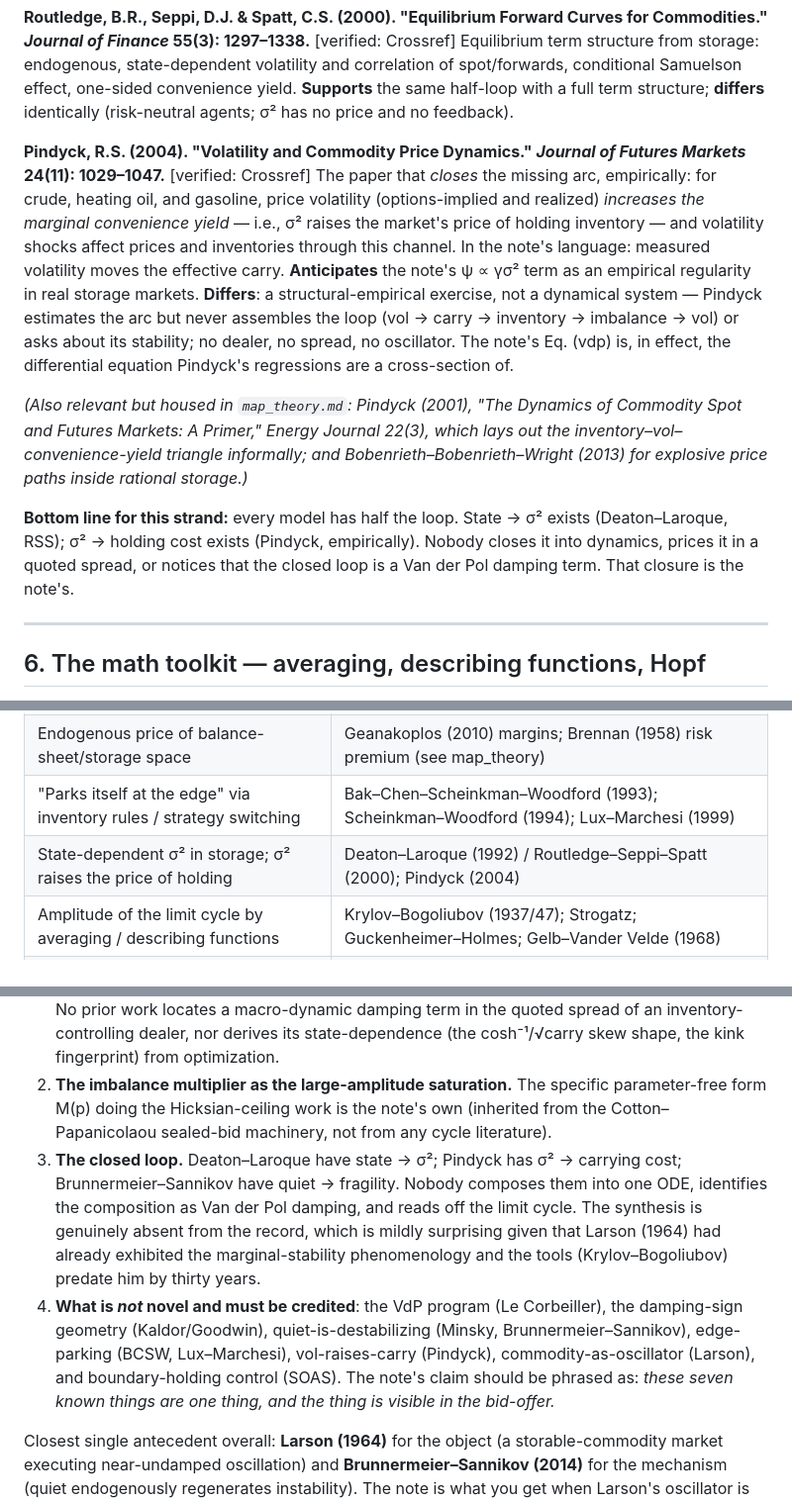
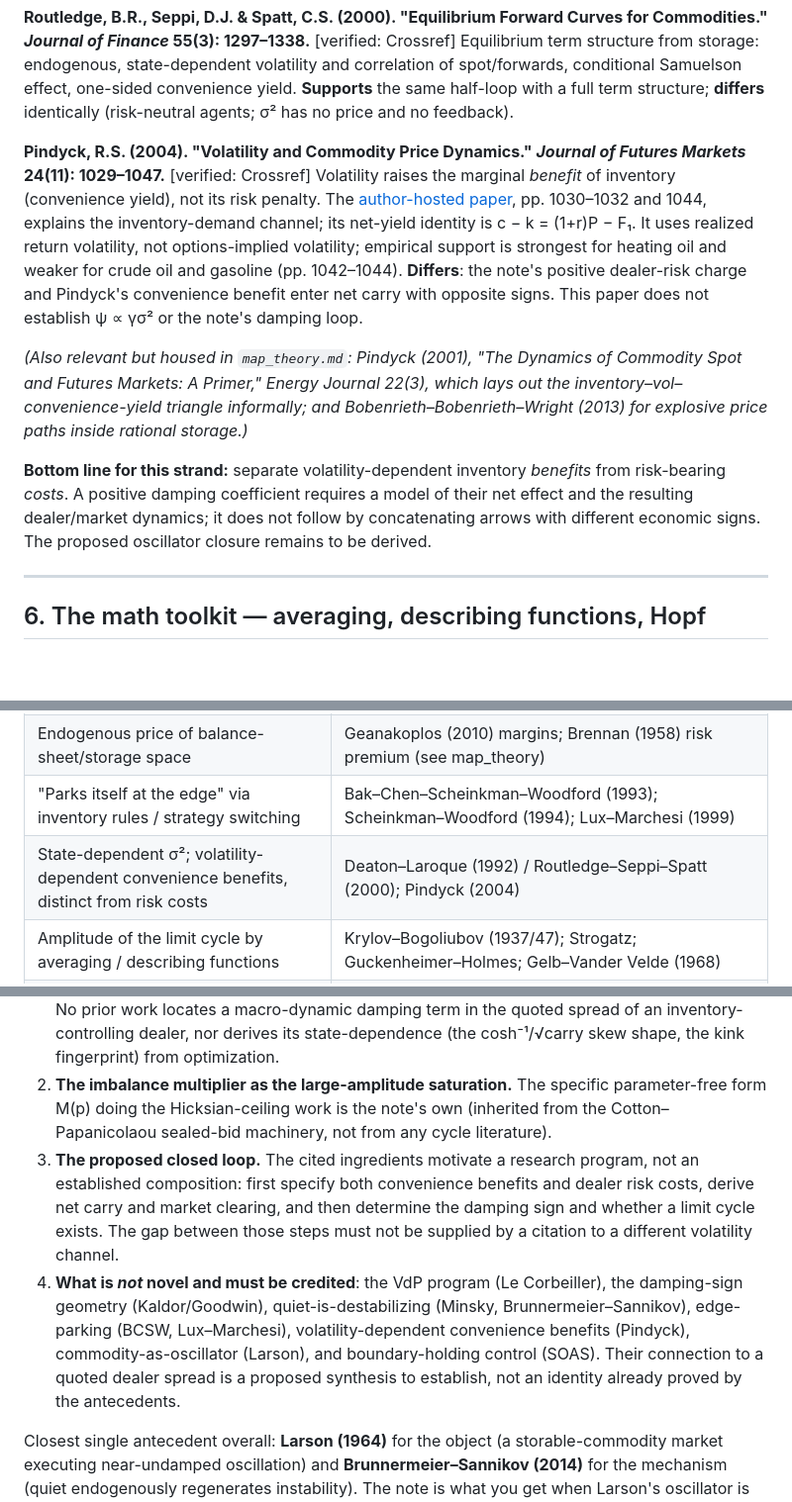
Before and after one commit to microprediction/inventory, a Markdown page: literature/map_instability_theory.md, 3 parts joined by grey strips. Shown at 99% size. GitHub-like rendering; blank space fills up the shorter version.

Commit message:
Distinguish volatility-dependent convenience benefits from dealer risk costs

```diff
--- a/literature/map_instability_theory.md
+++ b/literature/map_instability_theory.md
@@ -114,11 +114,11 @@ Rational-expectations competitive storage: the non-negativity constraint makes c
 Equilibrium term structure from storage: endogenous, state-dependent volatility and correlation of spot/forwards, conditional Samuelson effect, one-sided convenience yield. **Supports** the same half-loop with a full term structure; **differs** identically (risk-neutral agents; σ² has no price and no feedback).
 
 **Pindyck, R.S. (2004). "Volatility and Commodity Price Dynamics." *Journal of Futures Markets* 24(11): 1029–1047.** [verified: Crossref]
-The paper that *closes* the missing arc, empirically: for crude, heating oil, and gasoline, price volatility (options-implied and realized) *increases the marginal convenience yield* — i.e., σ² raises the market's price of holding inventory — and volatility shocks affect prices and inventories through this channel. In the note's language: measured volatility moves the effective carry. **Anticipates** the note's ψ ∝ γσ² term as an empirical regularity in real storage markets. **Differs**: a structural-empirical exercise, not a dynamical system — Pindyck estimates the arc but never assembles the loop (vol → carry → inventory → imbalance → vol) or asks about its stability; no dealer, no spread, no oscillator. The note's Eq. (vdp) is, in effect, the differential equation Pindyck's regressions are a cross-section of.
+Volatility raises the marginal *benefit* of inventory (convenience yield), not its risk penalty. The [author-hosted paper](https://www.mit.edu/~rpindyck/Papers/Volatility_Comm_Price.pdf), pp. 1030–1032 and 1044, explains the inventory-demand channel; its net-yield identity is c − k = (1+r)P − F₁. It uses realized return volatility, not options-implied volatility; empirical support is strongest for heating oil and weaker for crude oil and gasoline (pp. 1042–1044). **Differs**: the note's positive dealer-risk charge and Pindyck's convenience benefit enter net carry with opposite signs. This paper does not establish ψ ∝ γσ² or the note's damping loop.
 
 *(Also relevant but housed in `map_theory.md`: Pindyck (2001), "The Dynamics of Commodity Spot and Futures Markets: A Primer," Energy Journal 22(3), which lays out the inventory–vol–convenience-yield triangle informally; and Bobenrieth–Bobenrieth–Wright (2013) for explosive price paths inside rational storage.)*
 
-**Bottom line for this strand:** every model has half the loop. State → σ² exists (Deaton–Laroque, RSS); σ² → holding cost exists (Pindyck, empirically). Nobody closes it into dynamics, prices it in a quoted spread, or notices that the closed loop is a Van der Pol damping term. That closure is the note's.
+**Bottom line for this strand:** separate volatility-dependent inventory *benefits* from risk-bearing *costs*. A positive damping coefficient requires a model of their net effect and the resulting dealer/market dynamics; it does not follow by concatenating arrows with different economic signs. The proposed oscillator closure remains to be derived.
 
 ---
 
@@ -168,7 +168,7 @@ Textbook treatment of self-oscillating adaptive systems; also the relay auto-tun
 | Quiet erodes the stabilizer: negative damping at small amplitude | Minsky (1977/1986/1992) verbally; Brunnermeier–Sannikov (2014) volatility paradox, formally; Danielsson–Shin(–Zigrand); Adrian–Shin (2010) empirically |
 | Endogenous price of balance-sheet/storage space | Geanakoplos (2010) margins; Brennan (1958) risk premium (see map_theory) |
 | "Parks itself at the edge" via inventory rules / strategy switching | Bak–Chen–Scheinkman–Woodford (1993); Scheinkman–Woodford (1994); Lux–Marchesi (1999) |
-| State-dependent σ² in storage; σ² raises the price of holding | Deaton–Laroque (1992) / Routledge–Seppi–Spatt (2000); Pindyck (2004) |
+| State-dependent σ²; volatility-dependent convenience benefits, distinct from risk costs | Deaton–Laroque (1992) / Routledge–Seppi–Spatt (2000); Pindyck (2004) |
 | Amplitude of the limit cycle by averaging / describing functions | Krylov–Bogoliubov (1937/47); Strogatz; Guckenheimer–Holmes; Gelb–Vander Velde (1968) |
 | Limit cycles survive optimization; Hopf in economic systems | Torre (1977); Benhabib–Nishimura (1979) |
 | Deliberately holding a limit cycle at the stability boundary as a *mechanism* | SOAS: Boskovich–Kaufmann (1966); NASA TN D-6208; Åström–Wittenmark |
@@ -179,8 +179,8 @@ Every *component* of §5 has a respectable ancestor; the note should say so plai
 
 1. **The damping coefficient is derived, not assumed, and it is a quoted price.** In Kaldor/Goodwin the amplitude-dependence is a posited shape of the investment function; in Chiarella/Hommes a posited supply curve; in BCSW a posited (S,s) rule; in Lux–Marchesi a posited switching rate. In the note, ψ ∝ ν″ ∝ γσ² falls out of a market-making Bellman equation with a cost-of-carry term — the dashpot is the *bid-offer spread*, an observable that dealers publish twice a week. No prior work locates a macro-dynamic damping term in the quoted spread of an inventory-controlling dealer, nor derives its state-dependence (the cosh⁻¹/√carry skew shape, the kink fingerprint) from optimization.
 2. **The imbalance multiplier as the large-amplitude saturation.** The specific parameter-free form M(p) doing the Hicksian-ceiling work is the note's own (inherited from the Cotton–Papanicolaou sealed-bid machinery, not from any cycle literature).
-3. **The closed loop.** Deaton–Laroque have state → σ²; Pindyck has σ² → carrying cost; Brunnermeier–Sannikov have quiet → fragility. Nobody composes them into one ODE, identifies the composition as Van der Pol damping, and reads off the limit cycle. The synthesis is genuinely absent from the record, which is mildly surprising given that Larson (1964) had already exhibited the marginal-stability phenomenology and the tools (Krylov–Bogoliubov) predate him by thirty years.
-4. **What is *not* novel and must be credited**: the VdP program (Le Corbeiller), the damping-sign geometry (Kaldor/Goodwin), quiet-is-destabilizing (Minsky, Brunnermeier–Sannikov), edge-parking (BCSW, Lux–Marchesi), vol-raises-carry (Pindyck), commodity-as-oscillator (Larson), and boundary-holding control (SOAS). The note's claim should be phrased as: *these seven known things are one thing, and the thing is visible in the bid-offer.*
+3. **The proposed closed loop.** The cited ingredients motivate a research program, not an established composition: first specify both convenience benefits and dealer risk costs, derive net carry and market clearing, and then determine the damping sign and whether a limit cycle exists. The gap between those steps must not be supplied by a citation to a different volatility channel.
+4. **What is *not* novel and must be credited**: the VdP program (Le Corbeiller), the damping-sign geometry (Kaldor/Goodwin), quiet-is-destabilizing (Minsky, Brunnermeier–Sannikov), edge-parking (BCSW, Lux–Marchesi), volatility-dependent convenience benefits (Pindyck), commodity-as-oscillator (Larson), and boundary-holding control (SOAS). Their connection to a quoted dealer spread is a proposed synthesis to establish, not an identity already proved by the antecedents.
 
 Closest single antecedent overall: **Larson (1964)** for the object (a storable-commodity market executing near-undamped oscillation) and **Brunnermeier–Sannikov (2014)** for the mechanism (quiet endogenously regenerates instability). The note is what you get when Larson's oscillator is given Brunnermeier–Sannikov's damping and the damping is priced by Avellaneda–Stoikov dealers.
 
```
Also changed, not shown: other parts of literature/map_instability_theory.md (+1 -1 lines), literature/map_theory.md (+1 -1 lines).
